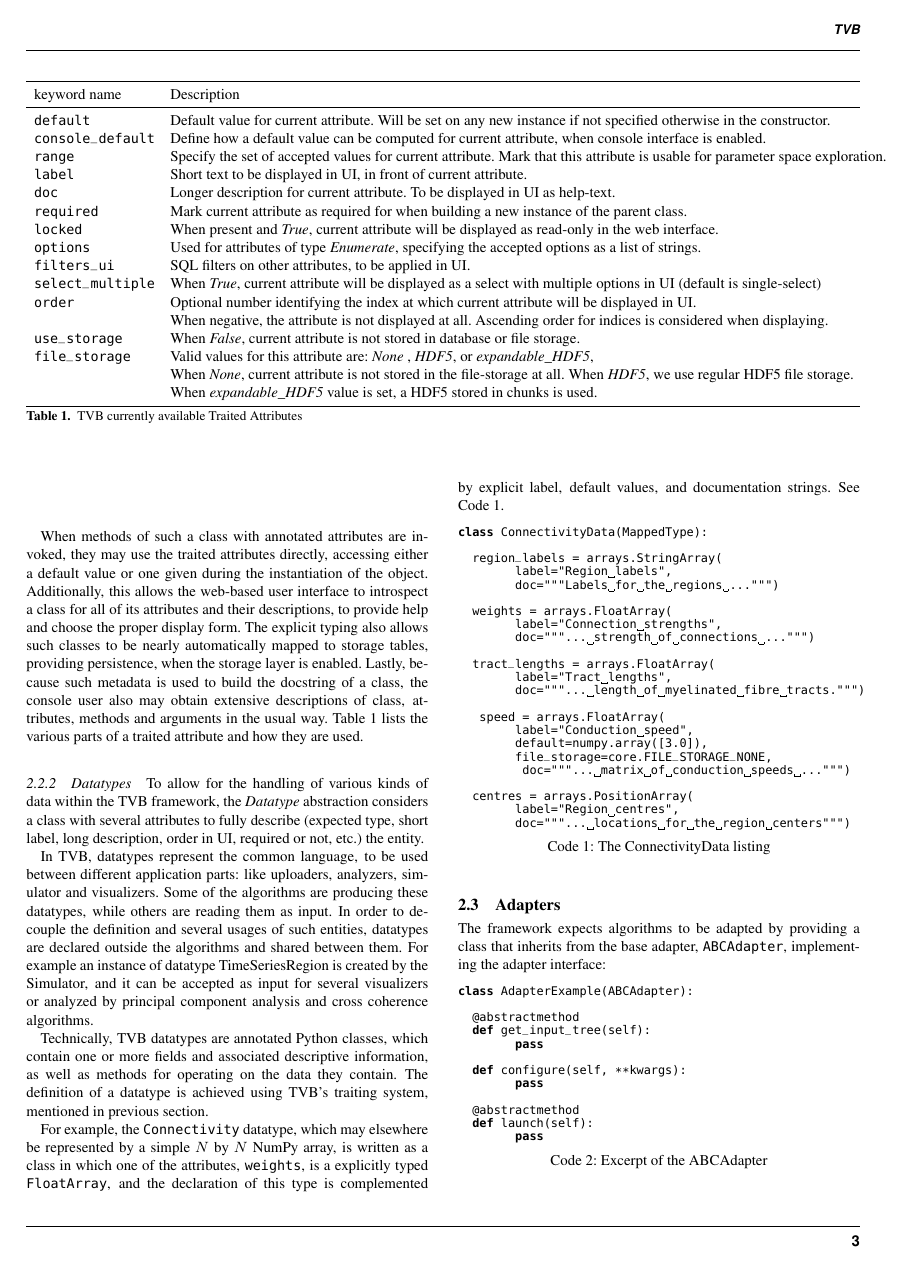
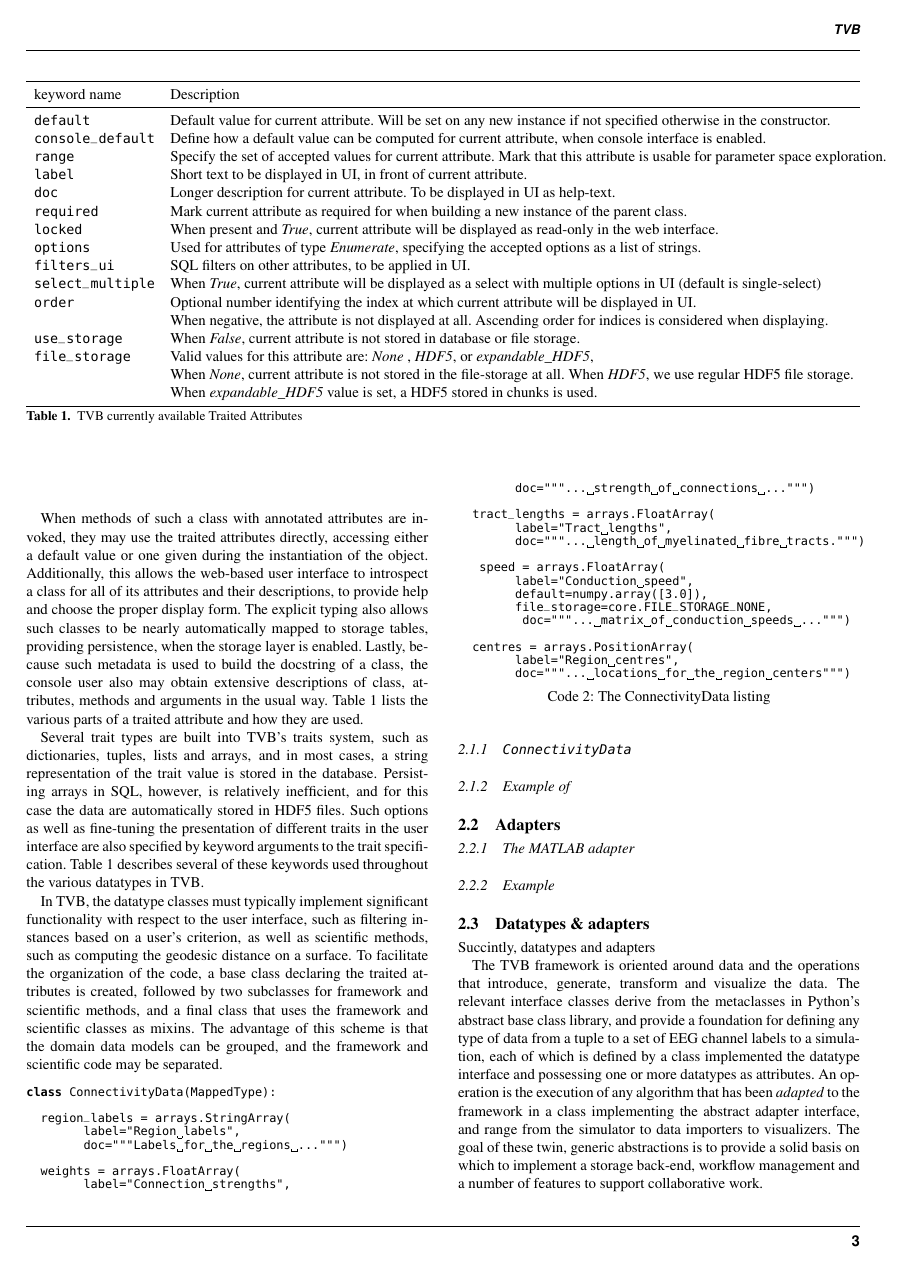
Before and after one commit to the-virtual-brain/tvb-pin-paper, a LaTeX paper (main.tex): page 3 of 10 before the commit and page 3 of 9 after it. Compiled offline with pdfLaTeX.

Commit message:
Finished rewriting datatype section

```diff
--- a/main.tex
+++ b/main.tex
@@ -318,33 +314,23 @@
 arguments in the usual way. Table \ref{tab:traits} lists the various parts
 of a traited attribute and how they are used.
 
-\subsubsection{Datatypes}
+Several trait types are built into TVB's traits system, such as dictionaries,
+tuples, lists and arrays, and in most cases, a string representation of the
+trait value is stored in the database.  Persisting arrays in SQL, however, is
+relatively inefficient, and for this case the data are automatically stored in
+HDF5 files. Such options as well as fine-tuning the presentation of different
+traits in the user interface are also specified by keyword arguments to the
+trait specification.  Table \ref{tab:traits} describes several of these
+keywords used throughout the various datatypes in TVB.
 
-To allow for the handling of various kinds of data within the TVB framework,
-the \textit{Datatype} abstraction considers a class with several
-attributes to fully describe (expected type, short label, long
-description, order in UI, required or not, etc.) the entity.
-
-In TVB, datatypes represent the common language, to be used between different
-application parts: like uploaders, analyzers, simulator and visualizers.
-Some of the algorithms are producing these datatypes, while others are reading
-them as input.  In order to decouple the definition and several usages of such
-entities, datatypes are declared outside the algorithms and shared between them.
-For example an instance of datatype TimeSeriesRegion is created by the
-Simulator, and it can be accepted as input for several visualizers or analyzed
-by principal component analysis and cross coherence algorithms.
-
-Technically, TVB datatypes are annotated Python classes, which
-contain one or more fields and associated descriptive information, as
-well as methods for operating on the data they contain. The definition of a
-datatype is achieved using TVB's traiting system, mentioned in previous section.
-
-For example, the \texttt{Connectivity} datatype, which may elsewhere
-be represented by a simple $N$ by $N$ NumPy array, is written as a class
-in which one of the attributes, \texttt{weights}, is a explicitly typed
-\texttt{FloatArray}, and the declaration of this type is complemented by
-explicit label, default values, and documentation strings. See
-Code~\ref{lst:ConnectivityData}.
+In TVB, the datatype classes must typically implement significant functionality
+with respect to the user interface, such as filtering instances based on a
+user's criterion, as well as scientific methods, such as computing the geodesic
+distance on a surface. To facilitate the organization of the code, a base class
+declaring the traited attributes is created, followed by two subclasses for
+framework and scientific methods, and a final class that uses the framework and
+scientific classes as mixins. The advantage of this scheme is that the domain
+data models can be grouped, and the framework and scientific code may be separated.
 
 % connectivity data listing
 \begin{lstlisting}[caption={The ConnectivityData listing},
@@ -374,3 +360,27 @@
         doc="""... locations for the region centers""")
 \end{lstlisting}
 
+
+\subsubsection{\texttt{ConnectivityData}}
+\subsubsection{Example of \texttt{}}
+\subsection{Adapters}
+\subsubsection{The MATLAB adapter}
+\subsubsection{Example}
+
+
+\subsection{Datatypes \& adapters}
+
+Succintly, datatypes and adapters
+
+The TVB framework is oriented around data and the operations that introduce,
+generate, transform and visualize the data. The relevant interface classes
+derive from the metaclasses in Python's abstract base class library, and
+provide a foundation for defining any type of data from a tuple to a
+set of EEG channel labels to a simulation, each of which is defined by a class
+implemented the datatype interface and possessing one or more datatypes as
+attributes. An operation is the execution of any algorithm that
+has been \emph{adapted} to the framework in a class implementing the abstract
+adapter interface, and range from the simulator to data importers to
+visualizers.  The goal of these twin, generic abstractions is to provide a
+solid basis on which to implement a storage back-end, workflow management and a
+number of features to support collaborative work.
```
Also changed, not shown: main.tex (131 more changed lines).
